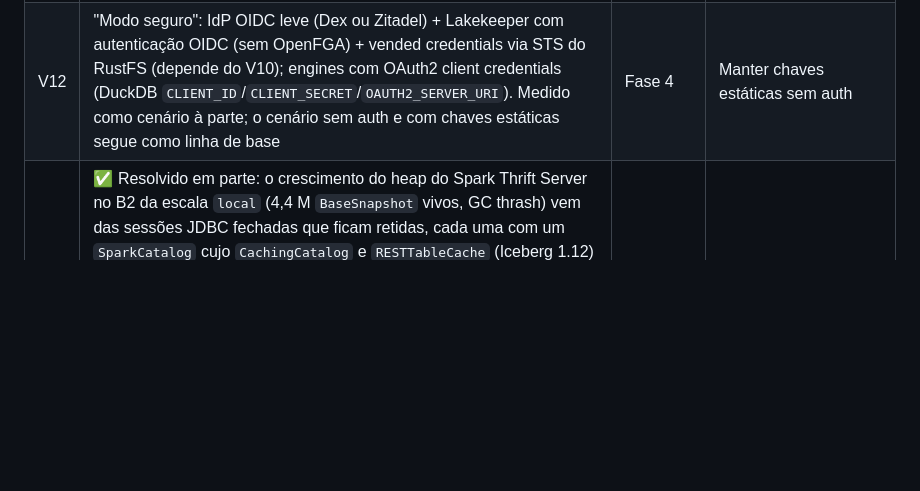
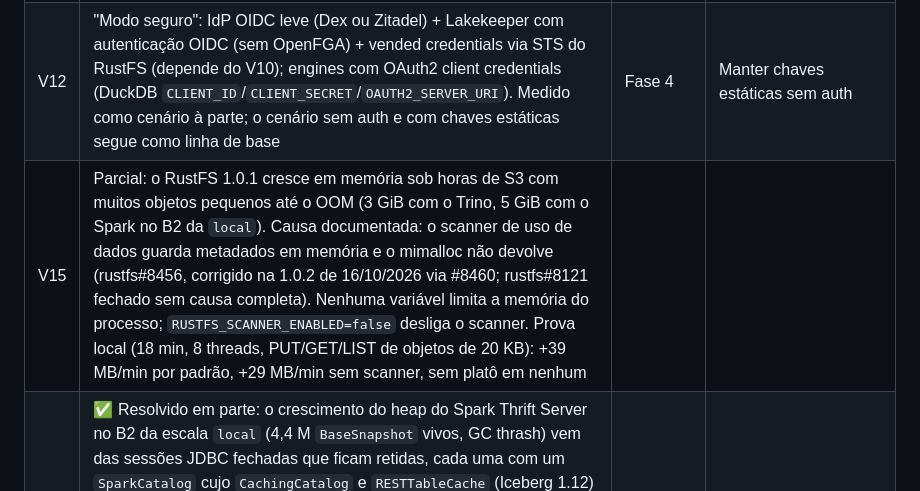
Before and after one commit to jhorlima/sleipnir, a Markdown page: docs/SPEC.md, the part around the change. GitHub-like rendering; blank space fills up the shorter version.

Commit message:
docs(spec): V15 RustFS memory growth (spike result)
Co-Authored-By: Claude Opus 5.5 <noreply@anthropic.com>

```diff
--- a/docs/SPEC.md
+++ b/docs/SPEC.md
@@ -513,6 +513,7 @@ docs/SPEC.en.md           # ao estabilizar
 | V10 | STS do RustFS (AssumeRole) com a session policy do Lakekeeper → vended credentials para todos os engines | Fase 4 | Manter chaves estáticas |
 | V11 | Cosmos: `ExecutionMode.WATCHER` (dbt instalado na imagem do Airflow/worker) × `ExecutionMode.DOCKER` (dbt numa imagem própria, uma task por model) — overhead e isolamento | Fase 3 | `DockerOperator` chamando `dbt build` |
 | V12 | "Modo seguro": IdP OIDC leve (Dex ou Zitadel) + Lakekeeper com autenticação OIDC (sem OpenFGA) + vended credentials via STS do RustFS (depende do V10); engines com OAuth2 client credentials (DuckDB `CLIENT_ID`/`CLIENT_SECRET`/`OAUTH2_SERVER_URI`). Medido como cenário à parte; o cenário sem auth e com chaves estáticas segue como linha de base | Fase 4 | Manter chaves estáticas sem auth |
+| V15 | Parcial: o RustFS 1.0.1 cresce em memória sob horas de S3 com muitos objetos pequenos até o OOM (3 GiB com o Trino, 5 GiB com o Spark no B2 da `local`). Causa documentada: o scanner de uso de dados guarda metadados em memória e o mimalloc não devolve (rustfs#8456, corrigido na 1.0.2 de 16/10/2026 via #8460; rustfs#8121 fechado sem causa completa). Nenhuma variável limita a memória do processo; `RUSTFS_SCANNER_ENABLED=false` desliga o scanner. Prova local (18 min, 8 threads, PUT/GET/LIST de objetos de 20 KB): +39 MB/min por padrão, +29 MB/min sem scanner, sem platô em nenhum |
 | V14 | ✅ Resolvido em parte: o crescimento do heap do Spark Thrift Server no B2 da escala `local` (4,4 M `BaseSnapshot` vivos, GC thrash) vem das sessões JDBC fechadas que ficam retidas, cada uma com um `SparkCatalog` cujo `CachingCatalog` e `RESTTableCache` (Iceberg 1.12) seguram a `TableMetadata`. Prova no perfil `S` (30 sessões): com os dois caches desligados, nenhuma `TableMetadata`/`BaseSnapshot` retida (antes ~18 mil snapshots), heap 109 MB contra 166 MB. Limites da UI e `spark.ui.enabled=false` não resolvem. Em aberto: qual objeto segura a `SessionState` (fuga linear de ~1 MB por sessão; parecido com SPARK-34689) |
 | V13 | ✅ Resolvido: o Cube v1.7.50 embute DuckDB 1.5.5 e lê os marts Iceberg via Lakekeeper. Extensões por env; `CREATE SECRET` + `ATTACH` (`ACCESS_DELEGATION_MODE 'none'`) via `driverFactory` em `cube/cube.js`. Q1–Q10 respondem e Q1–Q3 batem com a referência DuckDB direta (detalhes em `spikes/V13/README.md`). Pegadinhas: erro no init SQL é engolido e fica em cache até reiniciar o Cube; `INSTALL` baixa extensões a cada start | Fase 2 | — |
 
```
